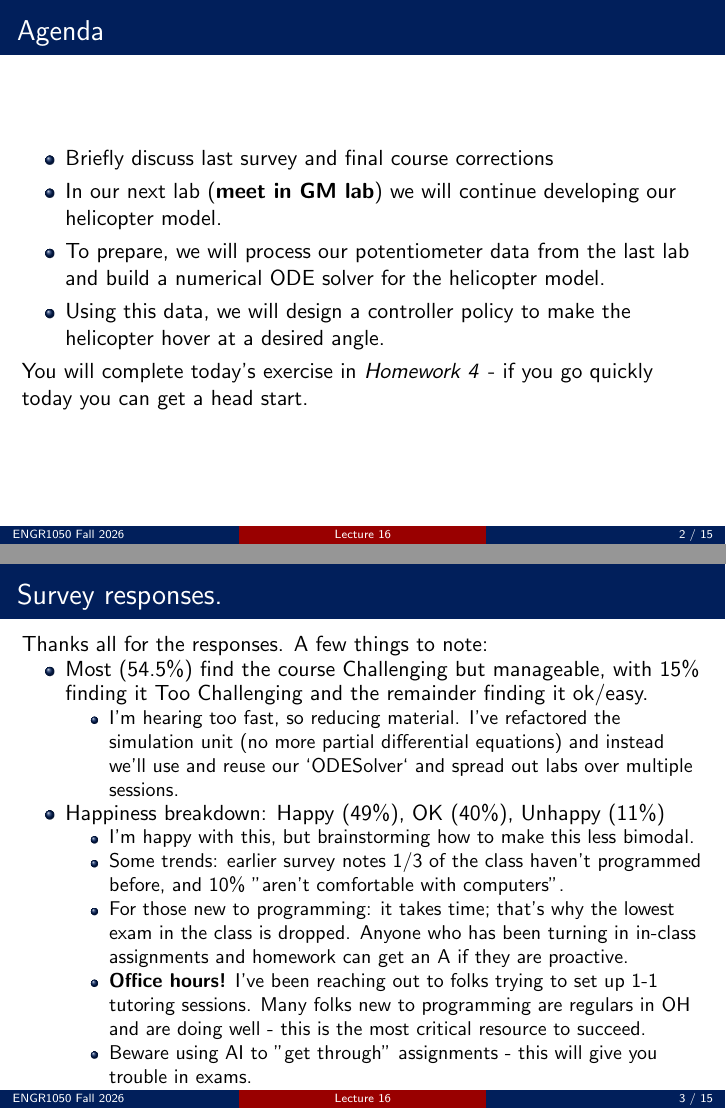
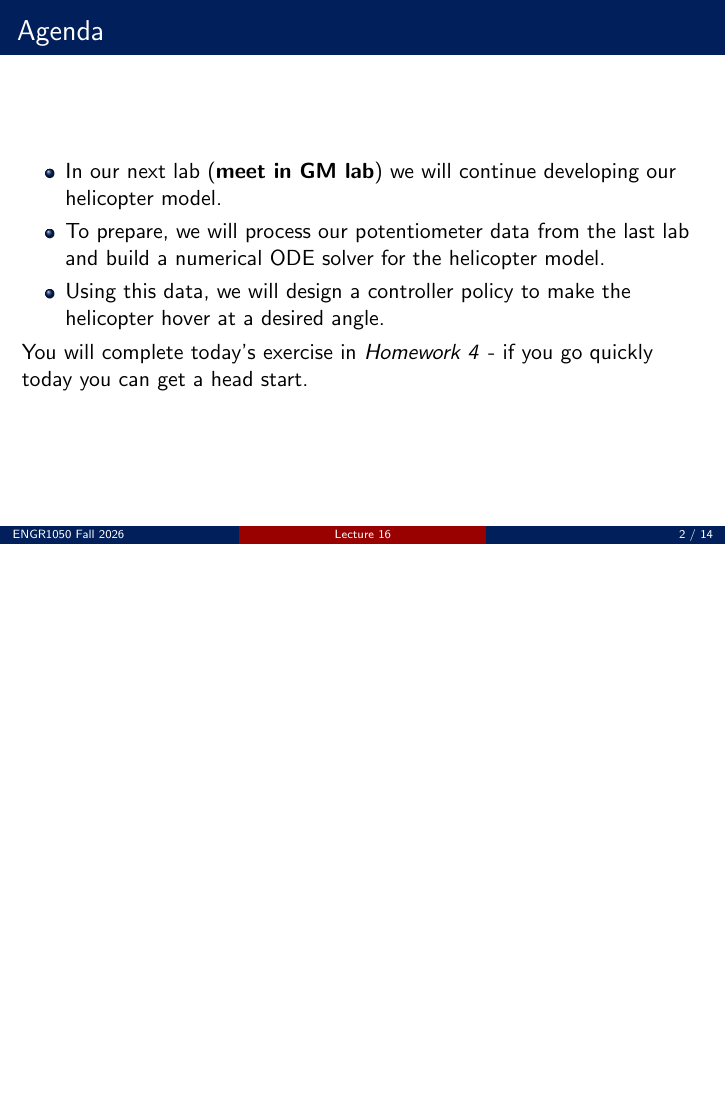
Before and after one commit to natrask/engr1050-fall2026, LaTeX slides (NewMaterial/Lecture16/Lecture_16.tex): pages 2 and 3 of 15 before the commit and page 2 of 14 after it, the two joined at a grey line, the shorter picture padded with empty space. Compiled offline with pdfLaTeX.

Commit message:
Lecture 16 slides: remove last year's survey results, fix overflowing slide and Euler sentence

```diff
--- a/NewMaterial/Lecture16/Lecture_16.tex
+++ b/NewMaterial/Lecture16/Lecture_16.tex
@@ -95,30 +95,11 @@
 
 \begin{frame}{Agenda}
   \begin{itemize}
-    \item Briefly discuss last survey and final course corrections
     \item In our next lab (\textbf{meet in GM lab}) we will continue developing our helicopter model.
     \item To prepare, we will process our potentiometer data from the last lab and build a numerical ODE solver for the helicopter model.
     \item Using this data, we will design a controller policy to make the helicopter hover at a desired angle.
   \end{itemize}
   You will complete today's exercise in \textit{Homework 4} - if you go quickly today you can get a head start.
-\end{frame}
-
-\begin{frame}{Survey responses.}
-  Thanks all for the responses. A few things to note:
-  \begin{itemize}
-    \item Most (54.5\%) find the course Challenging but manageable, with 15\% finding it Too Challenging and the remainder finding it ok/easy.
-    \begin{itemize}
-    \item I'm hearing too fast, so reducing material. I've refactored the simulation unit (no more partial differential equations) and instead we'll use and reuse our `ODESolver` and spread out labs over multiple sessions.
-    \end{itemize}
-    \item Happiness breakdown: Happy (49\%), OK (40\%), Unhappy (11\%)
-    \begin{itemize}
-    \item I'm happy with this, but brainstorming how to make this less bimodal.
-    \item Some trends: earlier survey notes $1/3$ of the class haven't programmed before, and $10\%$ "aren't comfortable with computers".
-    \item For those new to programming: it takes time; that's why the lowest exam in the class is dropped. Anyone who has been turning in in-class assignments and homework can get an A if they are proactive.
-    \item \textbf{Office hours!} I've been reaching out to folks trying to set up 1-1 tutoring sessions. Many folks new to programming are regulars in OH and are doing well - this is the most critical resource to succeed.
-    \item Beware using AI to "get through" assignments - this will give you trouble in exams.
-  \end{itemize}
-\end{itemize}
 \end{frame}
 
 \begin{frame}{Goal 1: Build an ODE model for the helicopter.}
```
Also changed, not shown: NewMaterial/Lecture16/Lecture_16.pdf, NewMaterial/Lecture16/Lecture_16.tex (6 more changed lines).
